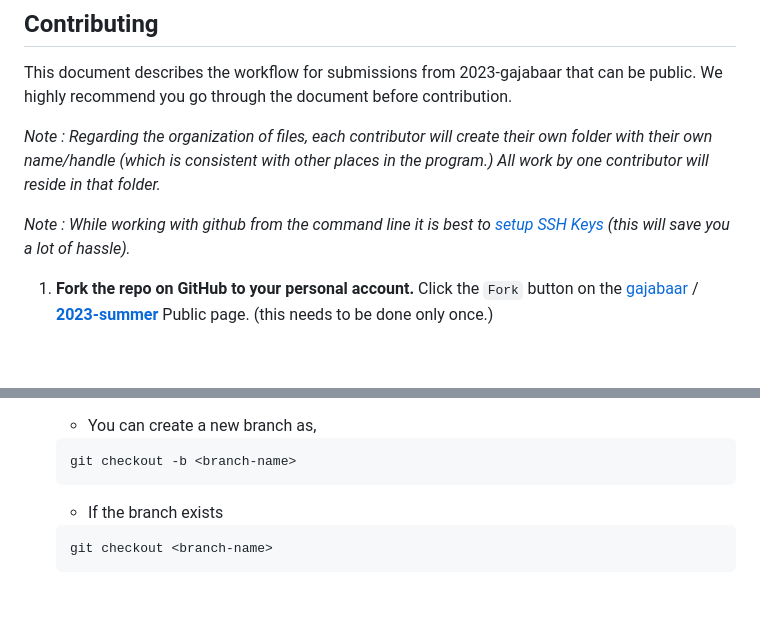
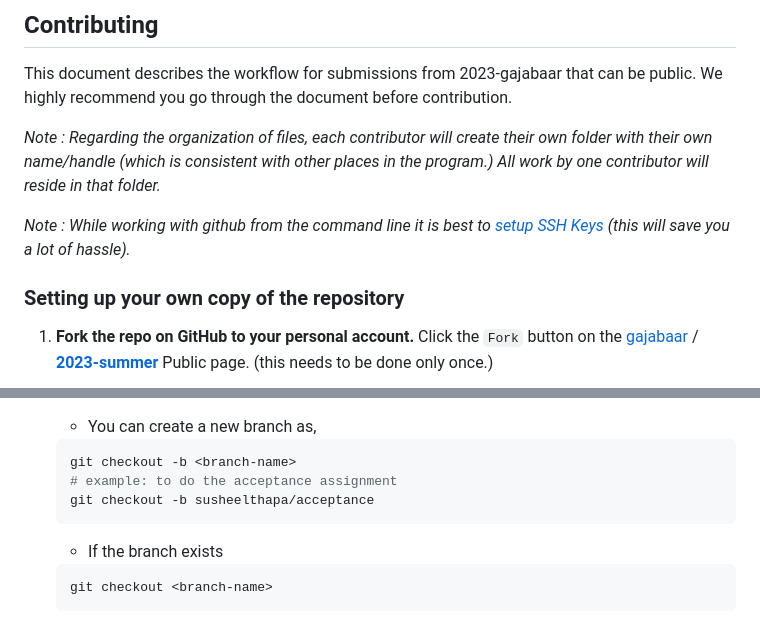
Before and after one commit to gajabaar/2023-summer, a Markdown page: README.md, 2 parts joined by grey strips. Drawn GitHub-style; blank space fills up the shorter version.

Commit message:
Update README.md to have more modular subsections

````diff
--- a/README.md
+++ b/README.md
@@ -8,6 +8,8 @@ This document describes the workflow for submissions from 2023-gajabaar that can
 *Note : Regarding the organization of files, each contributor will create their own folder with their own name/handle (which is consistent with other places in the program.) All work by one contributor will reside in that folder.*
 
 *Note : While working with github from the command line it is best to [setup SSH Keys](https://docs.github.com/en/authentication/connecting-to-github-with-ssh/generating-a-new-ssh-key-and-adding-it-to-the-ssh-agent) (this will save you a lot of hassle).*
+
+### Setting up your own copy of the repository
 
 1. **Fork the repo on GitHub to your personal account.** Click the `Fork` button on the [gajabaar](https://github.com/gajabaar) / **[2023-summer](https://github.com/gajabaar/2023-summer)** Public page. (this needs to be done only once.)
 
@@ -39,6 +41,8 @@ git pull
 	- You can create a new branch as,
 	```bash
 	git checkout -b <branch-name>
+	# example: to do the acceptance assignment
+	git checkout -b susheelthapa/acceptance
 	```
 
 	- If the branch exists
````
